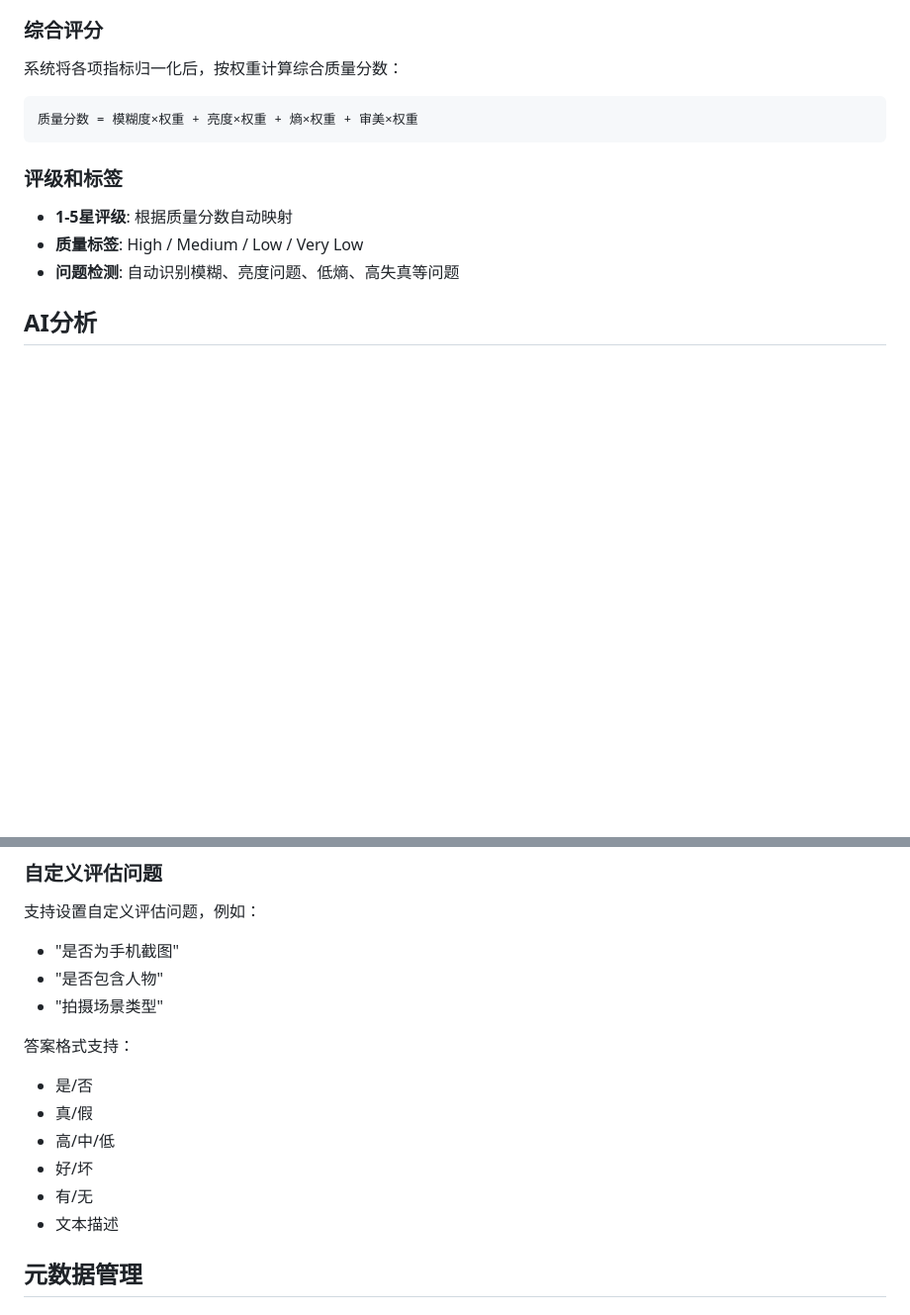
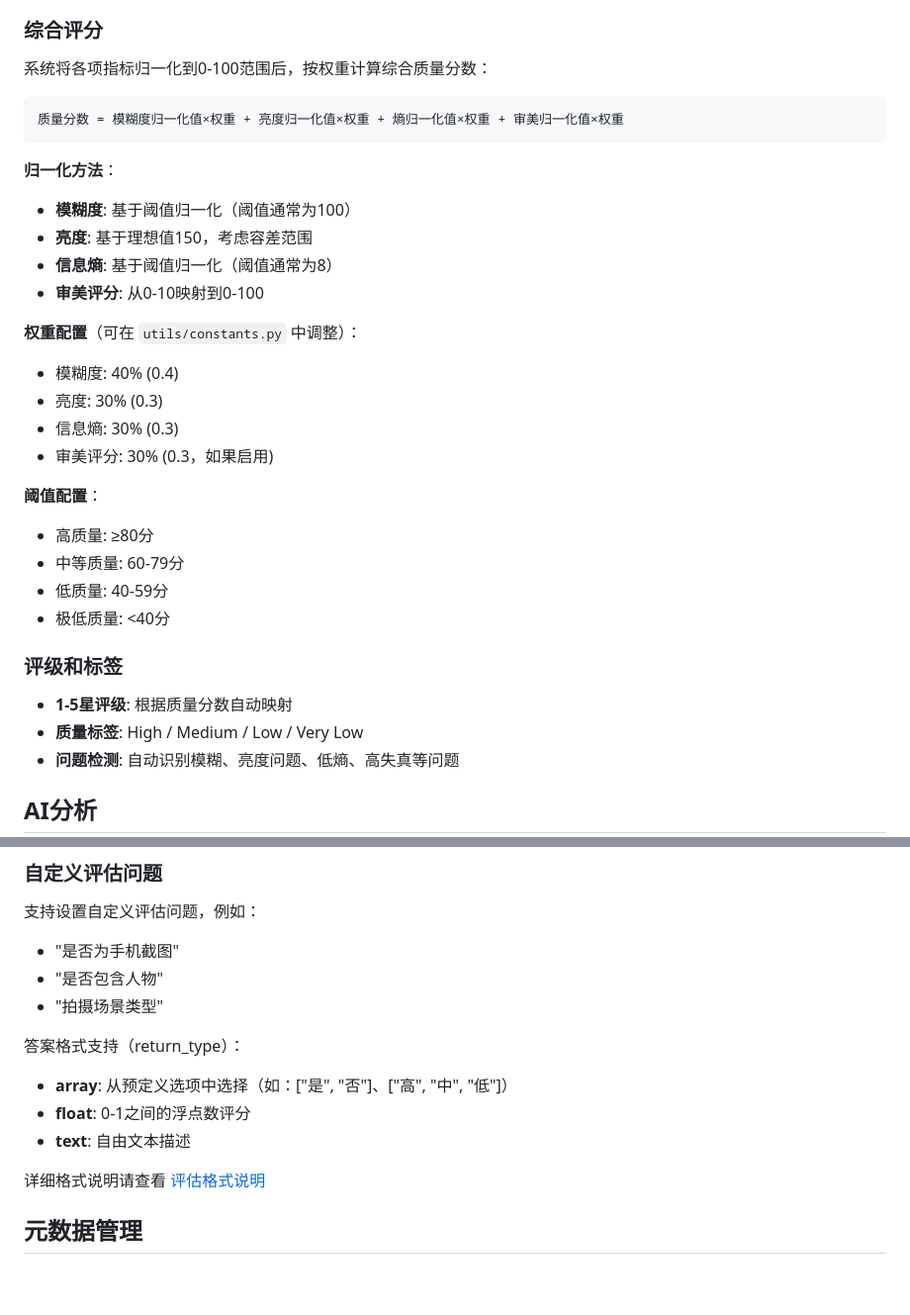
Before and after one commit to xgs87762GH/image-quality-analyzer, a Markdown page: docs/features/README.md, 2 parts joined by grey strips. Shown at 99% size. Drawn GitHub-style; blank space fills up the shorter version.

````diff
--- a/docs/features/README.md
+++ b/docs/features/README.md
@@ -71,11 +71,29 @@
 
 ### 综合评分
 
-系统将各项指标归一化后，按权重计算综合质量分数：
+系统将各项指标归一化到0-100范围后，按权重计算综合质量分数：
 
 ```
-质量分数 = 模糊度×权重 + 亮度×权重 + 熵×权重 + 审美×权重
+质量分数 = 模糊度归一化值×权重 + 亮度归一化值×权重 + 熵归一化值×权重 + 审美归一化值×权重
 ```
+
+**归一化方法**：
+- **模糊度**: 基于阈值归一化（阈值通常为100）
+- **亮度**: 基于理想值150，考虑容差范围
+- **信息熵**: 基于阈值归一化（阈值通常为8）
+- **审美评分**: 从0-10映射到0-100
+
+**权重配置**（可在 `utils/constants.py` 中调整）：
+- 模糊度: 40% (0.4)
+- 亮度: 30% (0.3)
+- 信息熵: 30% (0.3)
+- 审美评分: 30% (0.3，如果启用)
+
+**阈值配置**：
+- 高质量: ≥80分
+- 中等质量: 60-79分
+- 低质量: 40-59分
+- 极低质量: <40分
 
 ### 评级和标签
 
@@ -118,13 +136,12 @@
 - "是否包含人物"
 - "拍摄场景类型"
 
-答案格式支持：
-- 是/否
-- 真/假
-- 高/中/低
-- 好/坏
-- 有/无
-- 文本描述
+答案格式支持（return_type）：
+- **array**: 从预定义选项中选择（如：["是", "否"]、["高", "中", "低"]）
+- **float**: 0-1之间的浮点数评分
+- **text**: 自由文本描述
+
+详细格式说明请查看 [评估格式说明](../guides/evaluation-format.md)
 
 ## 元数据管理
 
````
Also changed, not shown: docs/architecture/README.md (+37 -18 lines).
